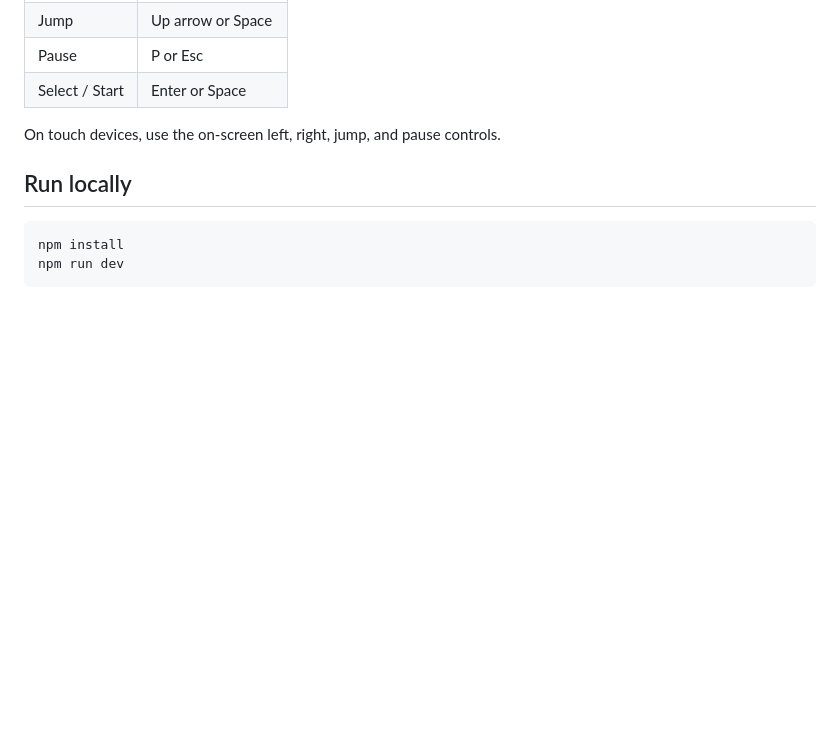
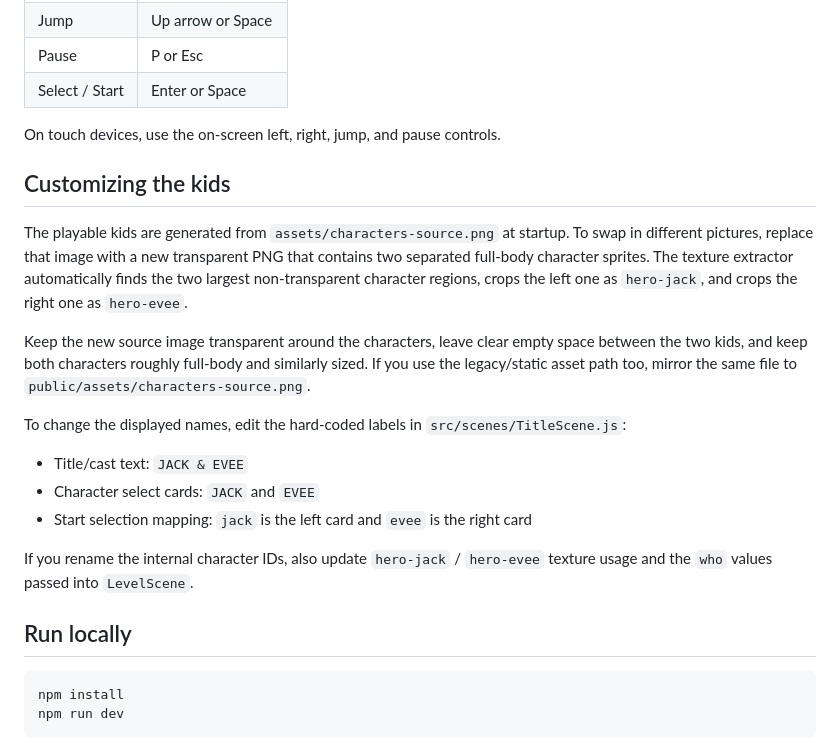
Before and after one commit to maju6406/enj-game, a Markdown page: README.md, the part around one of its changes. Rendered like a GitHub page; blank space fills up the shorter version.

````diff
--- a/README.md
+++ b/README.md
@@ -22,6 +28,20 @@ A web-playable 16-bit platformer inspired by classic SNES-era side-scrollers. Pi
 
 On touch devices, use the on-screen left, right, jump, and pause controls.
 
+## Customizing the kids
+
+The playable kids are generated from `assets/characters-source.png` at startup. To swap in different pictures, replace that image with a new transparent PNG that contains two separated full-body character sprites. The texture extractor automatically finds the two largest non-transparent character regions, crops the left one as `hero-jack`, and crops the right one as `hero-evee`.
+
+Keep the new source image transparent around the characters, leave clear empty space between the two kids, and keep both characters roughly full-body and similarly sized. If you use the legacy/static asset path too, mirror the same file to `public/assets/characters-source.png`.
+
+To change the displayed names, edit the hard-coded labels in `src/scenes/TitleScene.js`:
+
+- Title/cast text: `JACK & EVEE`
+- Character select cards: `JACK` and `EVEE`
+- Start selection mapping: `jack` is the left card and `evee` is the right card
+
+If you rename the internal character IDs, also update `hero-jack` / `hero-evee` texture usage and the `who` values passed into `LevelScene`.
+
 ## Run locally
 
 ```bash
````
Also changed, not shown: other parts of README.md (+6 -0 lines), docs/previews/gameplay-preview.png (added), docs/previews/title-preview.png (added), 2 other files.
